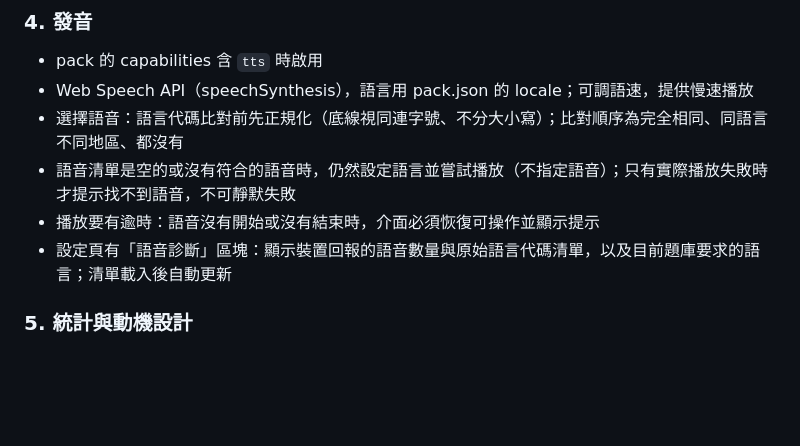
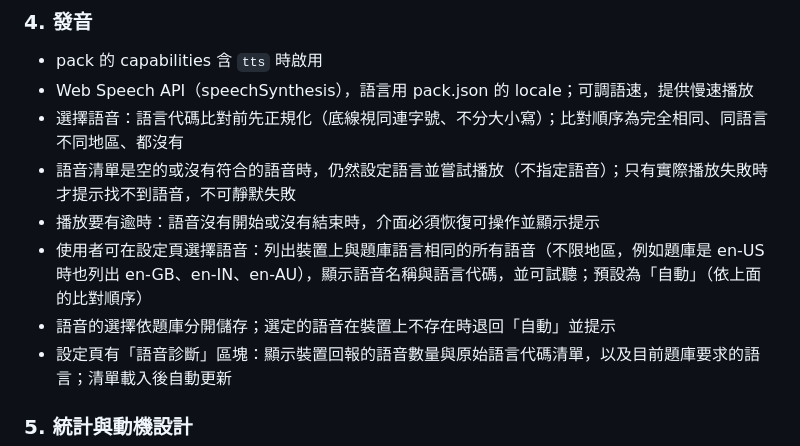
Before and after one commit to 1485865/learn-shell, a Markdown page: SPEC.md, the part around the change. Rendered like a GitHub page; blank space fills up the shorter version.

Commit message:
SPEC: 新增語音選擇

```diff
--- a/SPEC.md
+++ b/SPEC.md
@@ -67,6 +67,8 @@
 - 選擇語音：語言代碼比對前先正規化（底線視同連字號、不分大小寫）；比對順序為完全相同、同語言不同地區、都沒有
 - 語音清單是空的或沒有符合的語音時，仍然設定語言並嘗試播放（不指定語音）；只有實際播放失敗時才提示找不到語音，不可靜默失敗
 - 播放要有逾時：語音沒有開始或沒有結束時，介面必須恢復可操作並顯示提示
+- 使用者可在設定頁選擇語音：列出裝置上與題庫語言相同的所有語音（不限地區，例如題庫是 en-US 時也列出 en-GB、en-IN、en-AU），顯示語音名稱與語言代碼，並可試聽；預設為「自動」（依上面的比對順序）
+- 語音的選擇依題庫分開儲存；選定的語音在裝置上不存在時退回「自動」並提示
 - 設定頁有「語音診斷」區塊：顯示裝置回報的語音數量與原始語言代碼清單，以及目前題庫要求的語言；清單載入後自動更新
 
 ### 5. 統計與動機設計
```
